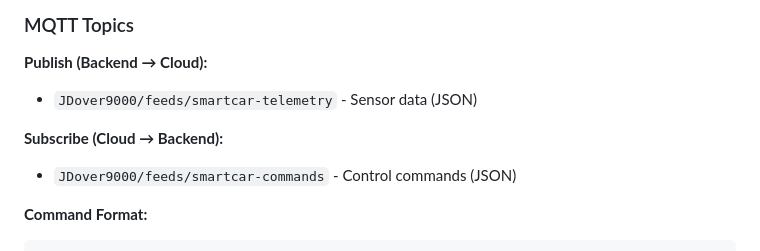
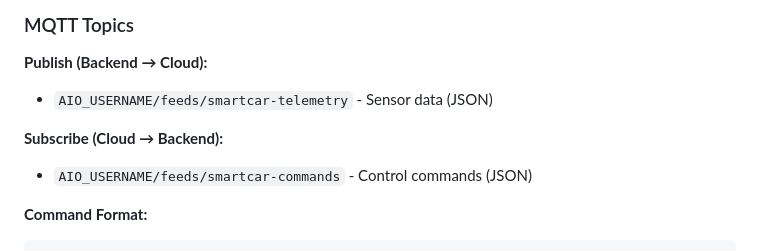
Before and after one commit to J-DPAL/Smart_Car, a Markdown page: README.md, the part around the change. Drawn GitHub-style.

Commit message:
Change MQTT topics to use AIO_USERNAME
Updated MQTT topic placeholders to use AIO_USERNAME.

````diff
--- a/README.md
+++ b/README.md
@@ -391,10 +391,10 @@ GET  /images/<filename>       # Serve image file
 ### MQTT Topics
 
 **Publish (Backend → Cloud):**
-- `JDover9000/feeds/smartcar-telemetry` - Sensor data (JSON)
+- `AIO_USERNAME/feeds/smartcar-telemetry` - Sensor data (JSON)
 
 **Subscribe (Cloud → Backend):**
-- `JDover9000/feeds/smartcar-commands` - Control commands (JSON)
+- `AIO_USERNAME/feeds/smartcar-commands` - Control commands (JSON)
 
 **Command Format:**
 ```json
````
